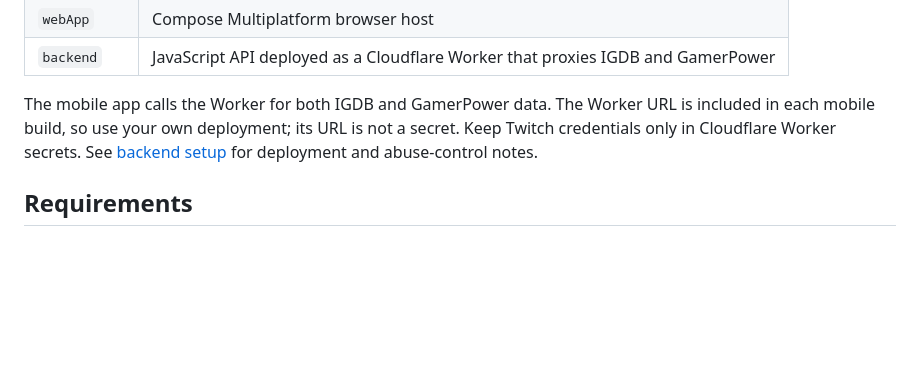
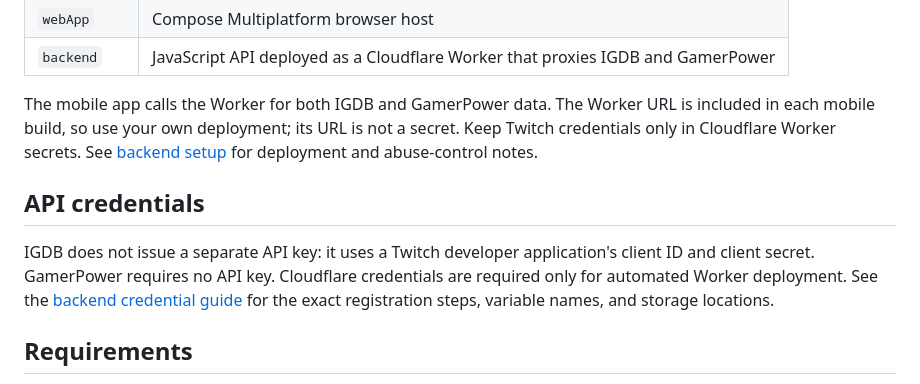
Before and after one commit to vladleesi/braindance-app, a Markdown page: README.md, the part around the change. GitHub-like rendering; blank space fills up the shorter version.

```diff
--- a/README.md
+++ b/README.md
@@ -35,6 +35,13 @@ source release. The Mobile Release workflow can also publish or retry the curren
 The mobile app calls the Worker for both IGDB and GamerPower data. The Worker URL is included in each mobile
 build, so use your own deployment; its URL is not a secret. Keep Twitch credentials only in Cloudflare Worker
 secrets. See [backend setup](backend/README.md) for deployment and abuse-control notes.
+
+## API credentials
+
+IGDB does not issue a separate API key: it uses a Twitch developer application's client ID and client secret.
+GamerPower requires no API key. Cloudflare credentials are required only for automated Worker deployment. See the
+[backend credential guide](backend/README.md#credentials-and-external-services) for the exact registration steps,
+variable names, and storage locations.
 
 ## Requirements
 
```
Also changed, not shown: backend/README.md (+88 -4 lines).
